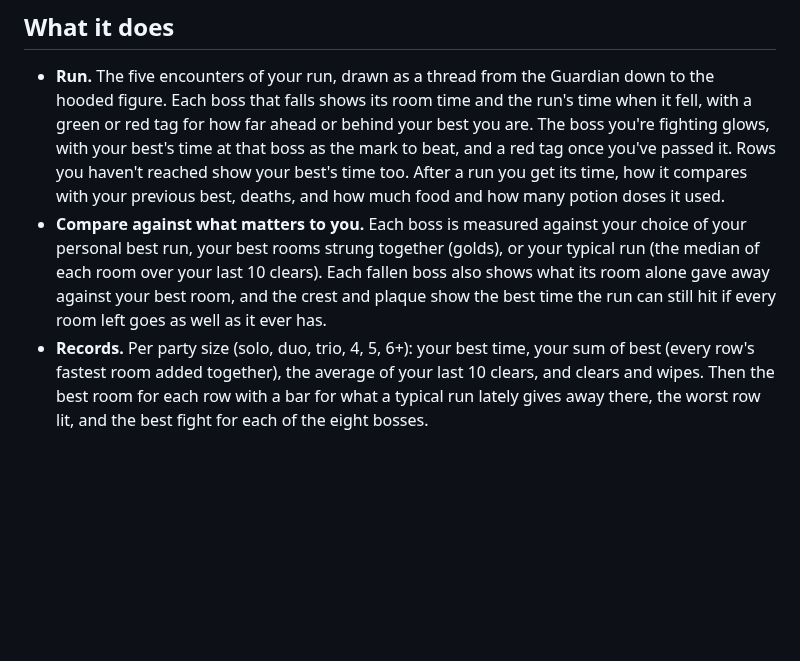
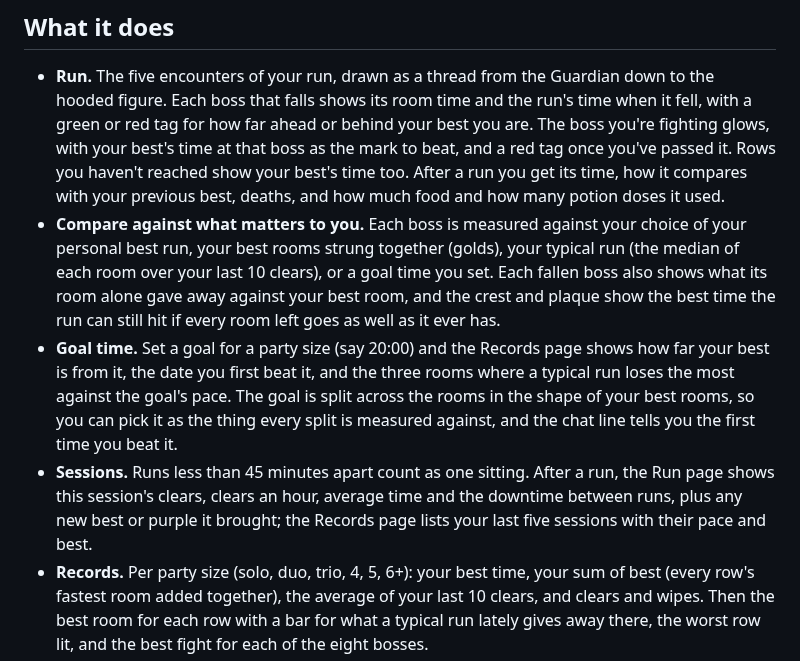
Before and after one commit to Nubles/OSRS-Codex-Archive-Splits, a Markdown page: README.md, the part around one of its changes. Rendered like a GitHub page; blank space fills up the shorter version.

```diff
--- a/README.md
+++ b/README.md
@@ -13,7 +13,9 @@ It is the seventh plugin in the **Codex** suite, after [Codex Navigator](https:/
 ## What it does
 
 - **Run.** The five encounters of your run, drawn as a thread from the Guardian down to the hooded figure. Each boss that falls shows its room time and the run's time when it fell, with a green or red tag for how far ahead or behind your best you are. The boss you're fighting glows, with your best's time at that boss as the mark to beat, and a red tag once you've passed it. Rows you haven't reached show your best's time too. After a run you get its time, how it compares with your previous best, deaths, and how much food and how many potion doses it used.
-- **Compare against what matters to you.** Each boss is measured against your choice of your personal best run, your best rooms strung together (golds), or your typical run (the median of each room over your last 10 clears). Each fallen boss also shows what its room alone gave away against your best room, and the crest and plaque show the best time the run can still hit if every room left goes as well as it ever has.
+- **Compare against what matters to you.** Each boss is measured against your choice of your personal best run, your best rooms strung together (golds), your typical run (the median of each room over your last 10 clears), or a goal time you set. Each fallen boss also shows what its room alone gave away against your best room, and the crest and plaque show the best time the run can still hit if every room left goes as well as it ever has.
+- **Goal time.** Set a goal for a party size (say 20:00) and the Records page shows how far your best is from it, the date you first beat it, and the three rooms where a typical run loses the most against the goal's pace. The goal is split across the rooms in the shape of your best rooms, so you can pick it as the thing every split is measured against, and the chat line tells you the first time you beat it.
+- **Sessions.** Runs less than 45 minutes apart count as one sitting. After a run, the Run page shows this session's clears, clears an hour, average time and the downtime between runs, plus any new best or purple it brought; the Records page lists your last five sessions with their pace and best.
 - **Records.** Per party size (solo, duo, trio, 4, 5, 6+): your best time, your sum of best (every row's fastest room added together), the average of your last 10 clears, and clears and wipes. Then the best room for each row with a bar for what a typical run lately gives away there, the worst row lit, and the best fight for each of the eight bosses.
 - **Steadiness and doors.** A chart of your last 20 clears with your best and typical times, how much your runs vary, how many times you've set a new best and your clear rate. For each row where you've taken both doors at least three times, which one is quicker for you and by how much.
 - **Crew and notes.** The raiders you were with are noted on every run, and the Records page lists who you raid with most and your best clear together. Right-click a run to note your role (tank, melee, ranged, magic, support, learner) or write a note on it, which shows on the run and in the export.
```
Also changed, not shown: other parts of README.md (+3 -0 lines), docs/screenshots/goal.png (added), docs/screenshots/session.png (added), 9 other files.
